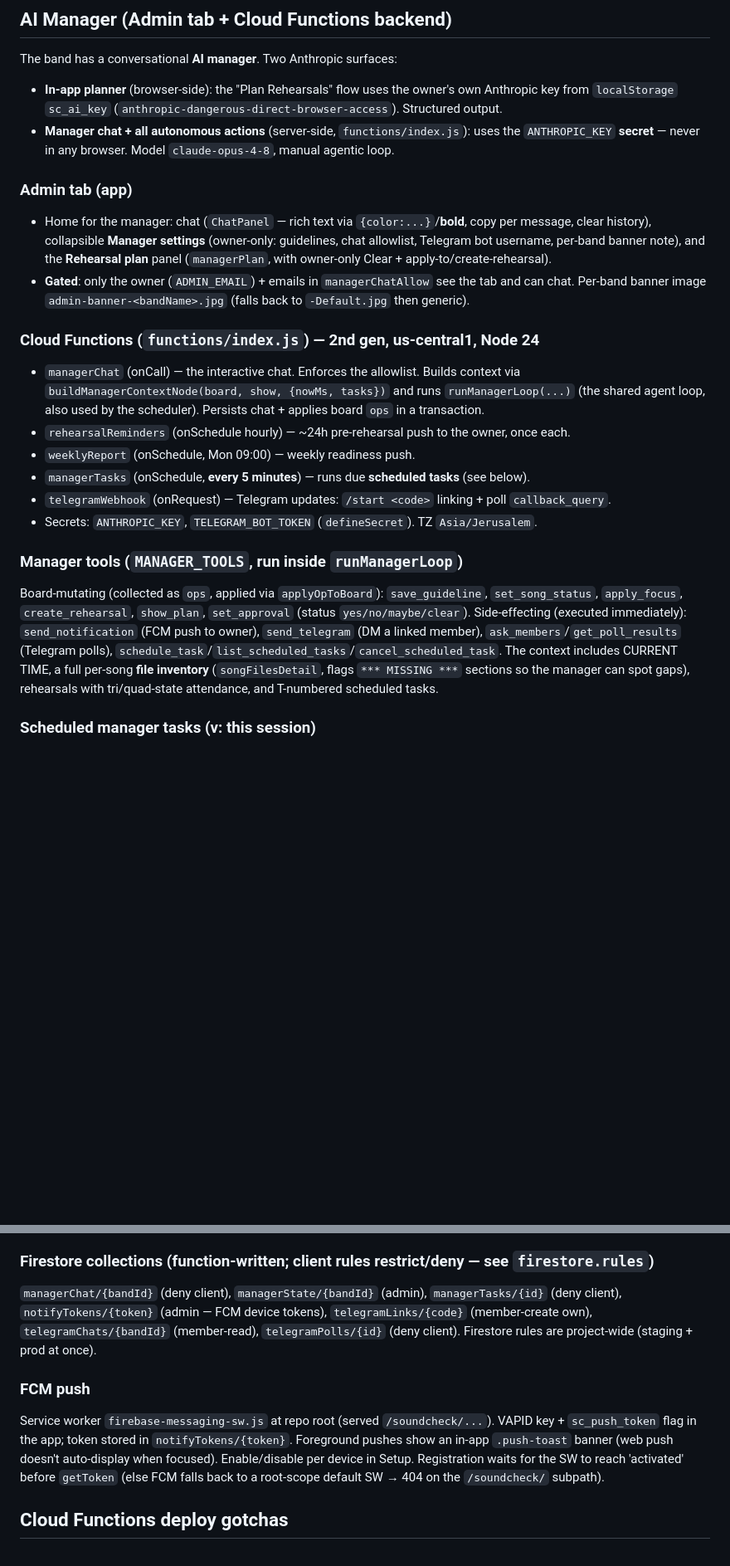
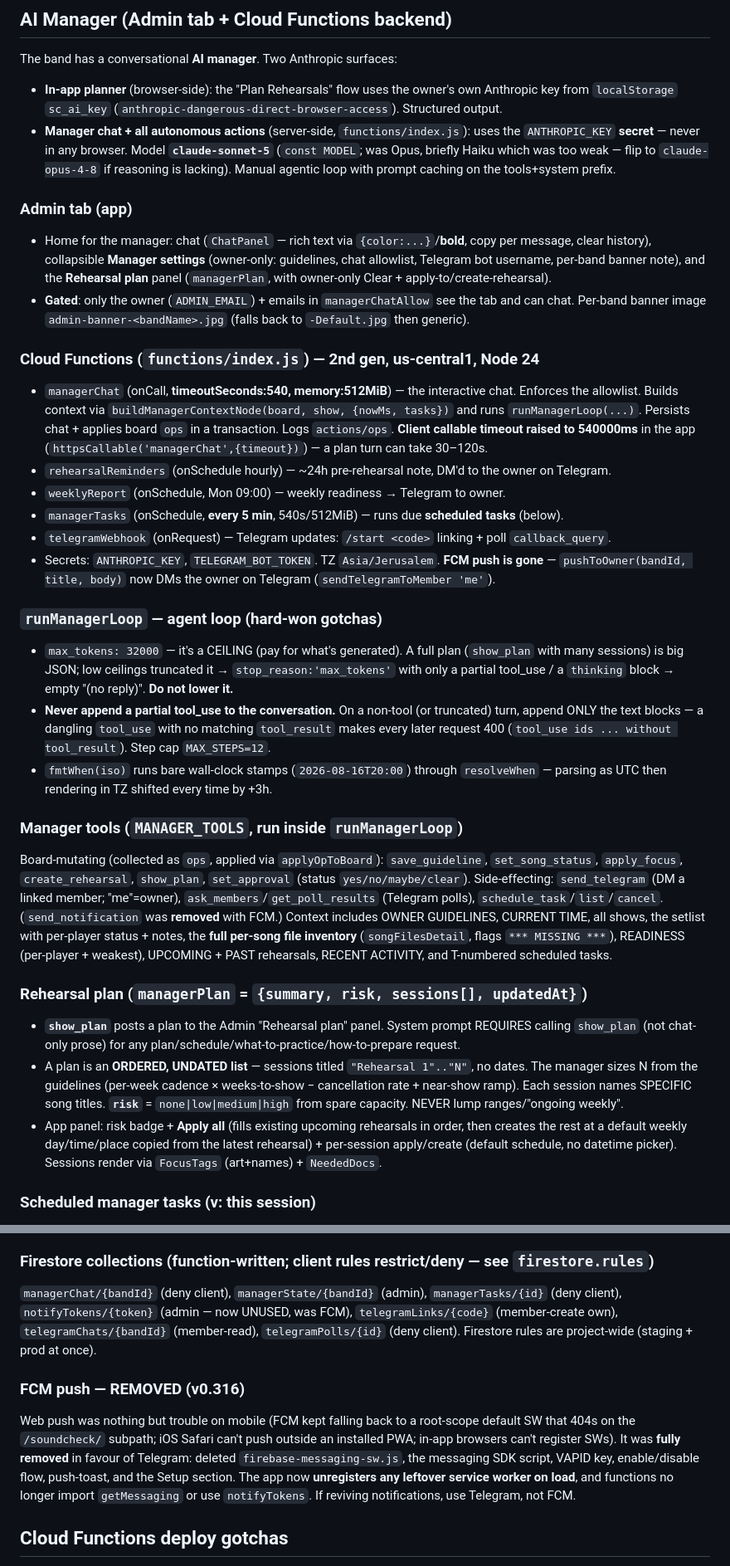
Before and after one commit to ofiralon10/soundcheck, a Markdown page: CLAUDE.md, 2 parts joined by grey strips. Shown at 83% size. GitHub-like rendering; blank space fills up the shorter version.

Commit message:
Docs: update CLAUDE.md to v0.328 (FCM removed, Sonnet manager, Help tab, undated plans, four-state attendance, SFU stem fix)
Co-Authored-By: Claude Opus 4.8 <noreply@anthropic.com>

```diff
--- a/CLAUDE.md
+++ b/CLAUDE.md
@@ -544,7 +579,9 @@ The band has a conversational **AI manager**. Two Anthropic surfaces:
 - **In-app planner** (browser-side): the "Plan Rehearsals" flow uses the owner's own Anthropic key
   from `localStorage` `sc_ai_key` (`anthropic-dangerous-direct-browser-access`). Structured output.
 - **Manager chat + all autonomous actions** (server-side, `functions/index.js`): uses the
-  `ANTHROPIC_KEY` **secret** — never in any browser. Model `claude-opus-4-8`, manual agentic loop.
+  `ANTHROPIC_KEY` **secret** — never in any browser. Model **`claude-sonnet-5`** (`const MODEL`;
+  was Opus, briefly Haiku which was too weak — flip to `claude-opus-4-8` if reasoning is lacking).
+  Manual agentic loop with prompt caching on the tools+system prefix.
 
 ### Admin tab (app)
 - Home for the manager: chat (`ChatPanel` — rich text via `{color:...}`/**bold**, copy per message,
@@ -555,23 +592,48 @@ The band has a conversational **AI manager**. Two Anthropic surfaces:
   Per-band banner image `admin-banner-<bandName>.jpg` (falls back to `-Default.jpg` then generic).
 
 ### Cloud Functions (`functions/index.js`) — 2nd gen, us-central1, Node 24
-- `managerChat` (onCall) — the interactive chat. Enforces the allowlist. Builds context via
-  `buildManagerContextNode(board, show, {nowMs, tasks})` and runs `runManagerLoop(...)` (the shared
-  agent loop, also used by the scheduler). Persists chat + applies board `ops` in a transaction.
-- `rehearsalReminders` (onSchedule hourly) — ~24h pre-rehearsal push to the owner, once each.
-- `weeklyReport` (onSchedule, Mon 09:00) — weekly readiness push.
-- `managerTasks` (onSchedule, **every 5 minutes**) — runs due **scheduled tasks** (see below).
+- `managerChat` (onCall, **timeoutSeconds:540, memory:512MiB**) — the interactive chat. Enforces the
+  allowlist. Builds context via `buildManagerContextNode(board, show, {nowMs, tasks})` and runs
+  `runManagerLoop(...)`. Persists chat + applies board `ops` in a transaction. Logs `actions/ops`.
+  **Client callable timeout raised to 540000ms** in the app (`httpsCallable('managerChat',{timeout})`)
+  — a plan turn can take 30–120s.
+- `rehearsalReminders` (onSchedule hourly) — ~24h pre-rehearsal note, DM'd to the owner on Telegram.
+- `weeklyReport` (onSchedule, Mon 09:00) — weekly readiness → Telegram to owner.
+- `managerTasks` (onSchedule, **every 5 min**, 540s/512MiB) — runs due **scheduled tasks** (below).
 - `telegramWebhook` (onRequest) — Telegram updates: `/start <code>` linking + poll `callback_query`.
-- Secrets: `ANTHROPIC_KEY`, `TELEGRAM_BOT_TOKEN` (`defineSecret`). TZ `Asia/Jerusalem`.
+- Secrets: `ANTHROPIC_KEY`, `TELEGRAM_BOT_TOKEN`. TZ `Asia/Jerusalem`. **FCM push is gone** —
+  `pushToOwner(bandId, title, body)` now DMs the owner on Telegram (`sendTelegramToMember 'me'`).
+
+### `runManagerLoop` — agent loop (hard-won gotchas)
+- `max_tokens: 32000` — it's a CEILING (pay for what's generated). A full plan (`show_plan` with many
+  sessions) is big JSON; low ceilings truncated it → `stop_reason:'max_tokens'` with only a partial
+  tool_use / a `thinking` block → empty "(no reply)". **Do not lower it.**
+- **Never append a partial tool_use to the conversation.** On a non-tool (or truncated) turn, append
+  ONLY the text blocks — a dangling `tool_use` with no matching `tool_result` makes every later
+  request 400 (`tool_use ids ... without tool_result`). Step cap `MAX_STEPS=12`.
+- `fmtWhen(iso)` runs bare wall-clock stamps (`2026-08-16T20:00`) through `resolveWhen` — parsing as
+  UTC then rendering in TZ shifted every time by +3h.
 
 ### Manager tools (`MANAGER_TOOLS`, run inside `runManagerLoop`)
 Board-mutating (collected as `ops`, applied via `applyOpToBoard`): `save_guideline`,
 `set_song_status`, `apply_focus`, `create_rehearsal`, `show_plan`, `set_approval`
-(status `yes/no/maybe/clear`). Side-effecting (executed immediately): `send_notification` (FCM push
-to owner), `send_telegram` (DM a linked member), `ask_members`/`get_poll_results` (Telegram polls),
-`schedule_task`/`list_scheduled_tasks`/`cancel_scheduled_task`. The context includes CURRENT TIME,
-a full per-song **file inventory** (`songFilesDetail`, flags `*** MISSING ***` sections so the
-manager can spot gaps), rehearsals with tri/quad-state attendance, and T-numbered scheduled tasks.
+(status `yes/no/maybe/clear`). Side-effecting: `send_telegram` (DM a linked member; "me"=owner),
+`ask_members`/`get_poll_results` (Telegram polls), `schedule_task`/`list`/`cancel`. (`send_notification`
+was **removed** with FCM.) Context includes OWNER GUIDELINES, CURRENT TIME, all shows, the setlist
+with per-player status + notes, the **full per-song file inventory** (`songFilesDetail`, flags
+`*** MISSING ***`), READINESS (per-player + weakest), UPCOMING + PAST rehearsals, RECENT ACTIVITY,
+and T-numbered scheduled tasks.
+
+### Rehearsal plan (`managerPlan` = `{summary, risk, sessions[], updatedAt}`)
+- **`show_plan`** posts a plan to the Admin "Rehearsal plan" panel. System prompt REQUIRES calling
+  `show_plan` (not chat-only prose) for any plan/schedule/what-to-practice/how-to-prepare request.
+- A plan is an **ORDERED, UNDATED list** — sessions titled `"Rehearsal 1".."N"`, no dates. The
+  manager sizes N from the guidelines (per-week cadence × weeks-to-show − cancellation rate + near-show
+  ramp). Each session names SPECIFIC song titles. **`risk`** = `none|low|medium|high` from spare
+  capacity. NEVER lump ranges/"ongoing weekly".
+- App panel: risk badge + **Apply all** (fills existing upcoming rehearsals in order, then creates the
+  rest at a default weekly day/time/place copied from the latest rehearsal) + per-session apply/create
+  (default schedule, no datetime picker). Sessions render via `FocusTags` (art+names) + `NeededDocs`.
 
 ### Scheduled manager tasks (v: this session)
 - The manager can **run timed actions even with the app closed**. `schedule_task` stores a doc in
@@ -591,16 +653,17 @@ manager can spot gaps), rehearsals with tri/quad-state attendance, and T-numbere
 
 ### Firestore collections (function-written; client rules restrict/deny — see `firestore.rules`)
 `managerChat/{bandId}` (deny client), `managerState/{bandId}` (admin), `managerTasks/{id}` (deny
-client), `notifyTokens/{token}` (admin — FCM device tokens), `telegramLinks/{code}` (member-create
+client), `notifyTokens/{token}` (admin — now UNUSED, was FCM), `telegramLinks/{code}` (member-create
 own),  `telegramChats/{bandId}` (member-read), `telegramPolls/{id}` (deny client). Firestore rules
 are project-wide (staging + prod at once).
 
-### FCM push
-Service worker `firebase-messaging-sw.js` at repo root (served `/soundcheck/...`). VAPID key +
-`sc_push_token` flag in the app; token stored in `notifyTokens/{token}`. Foreground pushes show an
-in-app `.push-toast` banner (web push doesn't auto-display when focused). Enable/disable per device
-in Setup. Registration waits for the SW to reach 'activated' before `getToken` (else FCM falls back
-to a root-scope default SW → 404 on the `/soundcheck/` subpath).
+### FCM push — REMOVED (v0.316)
+Web push was nothing but trouble on mobile (FCM kept falling back to a root-scope default SW that
+404s on the `/soundcheck/` subpath; iOS Safari can't push outside an installed PWA; in-app browsers
+can't register SWs). It was **fully removed** in favour of Telegram: deleted `firebase-messaging-sw.js`,
+the messaging SDK script, VAPID key, enable/disable flow, push-toast, and the Setup section. The app
+now **unregisters any leftover service worker on load**, and functions no longer import `getMessaging`
+or use `notifyTokens`. If reviving notifications, use Telegram, not FCM.
 
 ## Cloud Functions deploy gotchas
 
```
Also changed, not shown: other parts of CLAUDE.md (+53 -18 lines).
